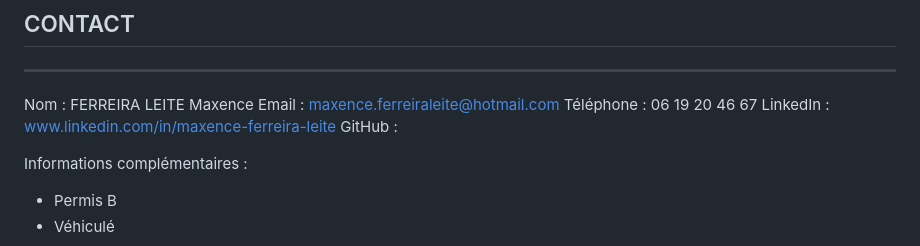
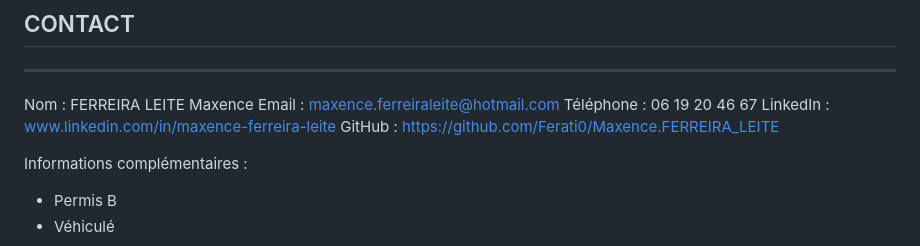
Before and after one commit to Ferati0/Maxence.FERREIRA_LEITE, a Markdown page: README.md, the part around the change. Rendered like a GitHub page.

```diff
--- a/README.md
+++ b/README.md
@@ -341,7 +341,7 @@ Nom        : FERREIRA LEITE Maxence
 Email      : maxence.ferreiraleite@hotmail.com
 Téléphone  : 06 19 20 46 67
 LinkedIn   : www.linkedin.com/in/maxence-ferreira-leite
-GitHub     :
+GitHub     : https://github.com/Ferati0/Maxence.FERREIRA_LEITE
 
 Informations complémentaires :
   - Permis B
```
